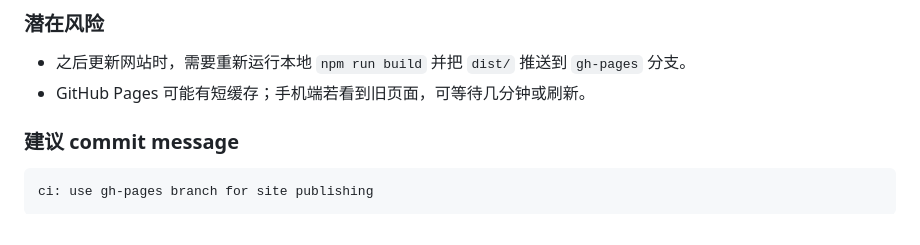
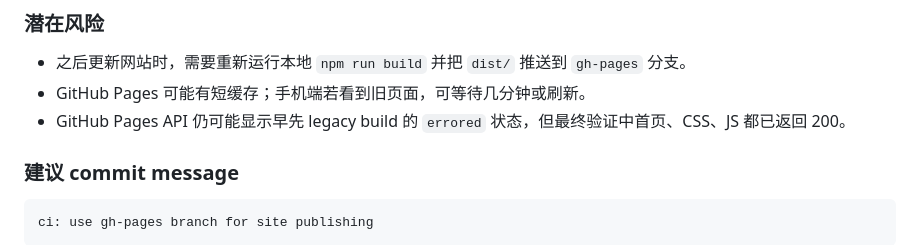
Before and after one commit to mmark468/timemanageapp, a Markdown page: CHANGELOG.md, the part around the change. Drawn GitHub-style.

Commit message:
docs: note GitHub Pages verification status

```diff
--- a/CHANGELOG.md
+++ b/CHANGELOG.md
@@ -25,6 +25,7 @@
 
 - 之后更新网站时，需要重新运行本地 `npm run build` 并把 `dist/` 推送到 `gh-pages` 分支。
 - GitHub Pages 可能有短缓存；手机端若看到旧页面，可等待几分钟或刷新。
+- GitHub Pages API 仍可能显示早先 legacy build 的 `errored` 状态，但最终验证中首页、CSS、JS 都已返回 200。
 
 ### 建议 commit message
 
```
